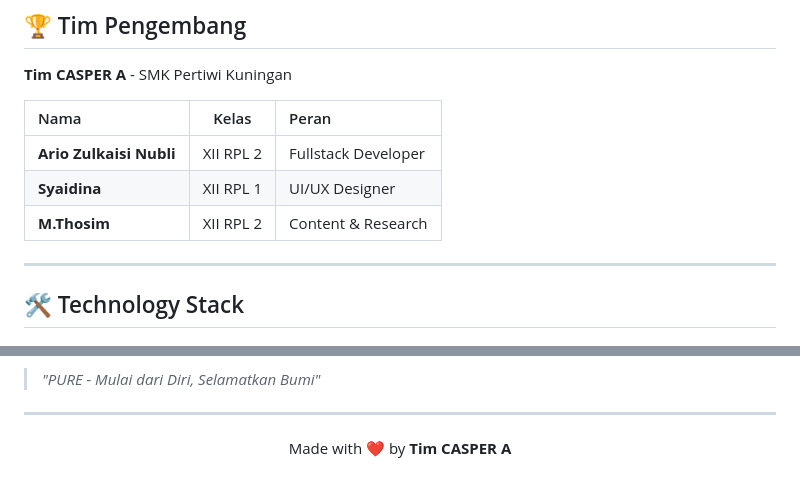
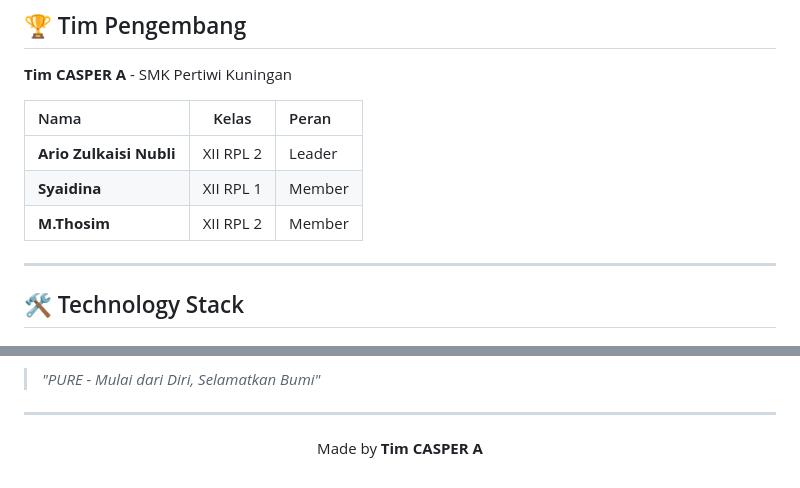
Before and after one commit to Rio3zN9G/Technoversary-TIM-CASPER-A, a Markdown page: README.md, 2 parts joined by grey strips. Drawn GitHub-style.

```diff
--- a/README.md
+++ b/README.md
@@ -20,9 +20,9 @@
 
 | Nama | Kelas | Peran |
 | :--- | :---: | :--- |
-| **Ario Zulkaisi Nubli** | XII RPL 2 | Fullstack Developer |
-| **Syaidina** | XII RPL 1 | UI/UX Designer |
-| **M.Thosim** | XII RPL 2 | Content & Research |
+| **Ario Zulkaisi Nubli** | XII RPL 2 | Leader |
+| **Syaidina** | XII RPL 1 | Member |
+| **M.Thosim** | XII RPL 2 | Member |
 
 ---
 
@@ -147,6 +147,6 @@ Kami terbuka untuk kolaborasi dengan:
 
 <div align="center">
 
-Made with ❤️ by **Tim CASPER A**
+Made by **Tim CASPER A**
 
 </div>
```
